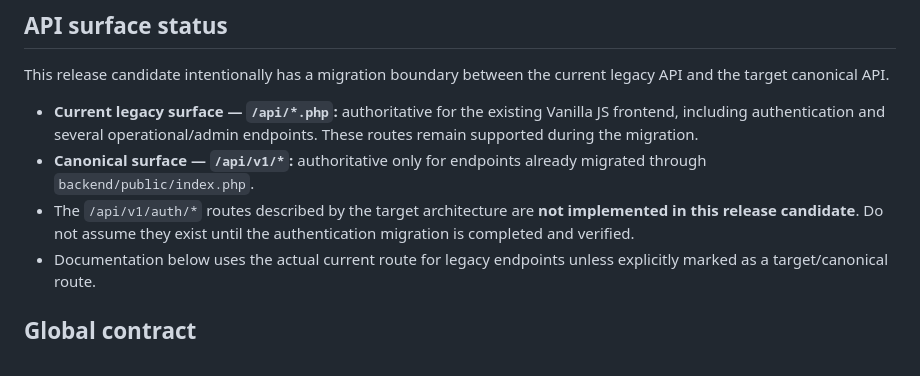
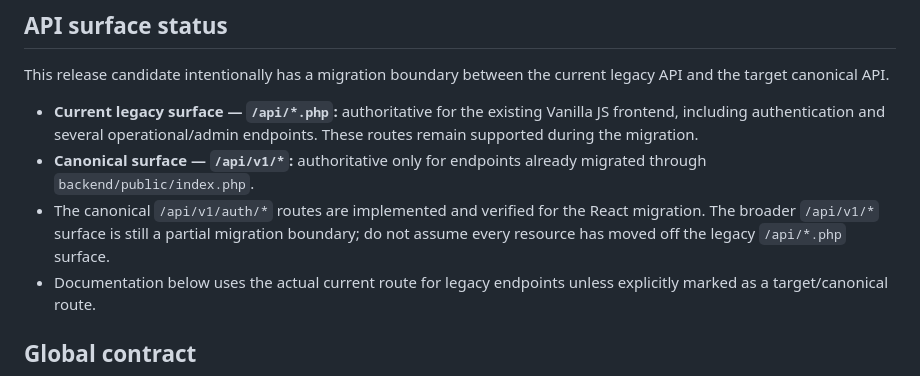
Before and after one commit to HM-Abdellah/sams, a Markdown page: docs/API_CONTRACT.md, the part around the change. Rendered like a GitHub page.

```diff
--- a/docs/API_CONTRACT.md
+++ b/docs/API_CONTRACT.md
@@ -8,7 +8,7 @@ This release candidate intentionally has a migration boundary between the curren
 
 - **Current legacy surface — `/api/*.php`:** authoritative for the existing Vanilla JS frontend, including authentication and several operational/admin endpoints. These routes remain supported during the migration.
 - **Canonical surface — `/api/v1/*`:** authoritative only for endpoints already migrated through `backend/public/index.php`.
-- The `/api/v1/auth/*` routes described by the target architecture are **not implemented in this release candidate**. Do not assume they exist until the authentication migration is completed and verified.
+- The canonical `/api/v1/auth/*` routes are implemented and verified for the React migration. The broader `/api/v1/*` surface is still a partial migration boundary; do not assume every resource has moved off the legacy `/api/*.php` surface.
 - Documentation below uses the actual current route for legacy endpoints unless explicitly marked as a target/canonical route.
 
 ## Global contract
```
Also changed, not shown: docs/ARCHITECTURE.md (+1 -1 lines), docs/FRONTEND_RECONSTRUCTION_MAP.md (added, +448 -0 lines).
